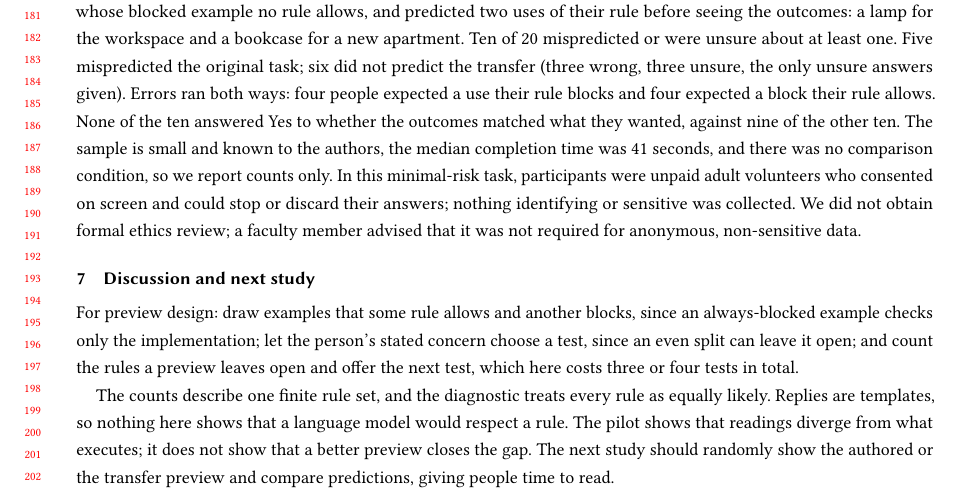
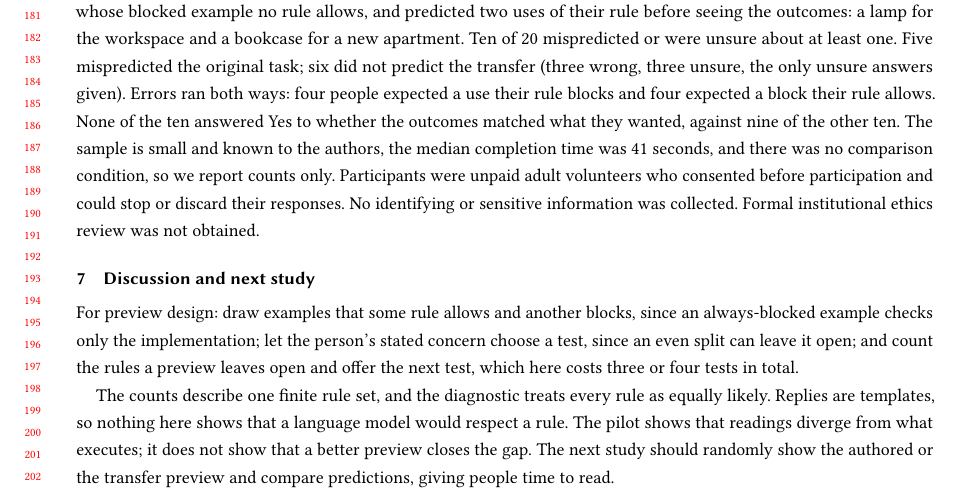
Before and after one commit to tonni19/memory-preview-ambiguity, a LaTeX paper (research/paper/manuscript.tex): part of page 4 of 5, cut so that both start at the same text. Compiled offline with pdfLaTeX.

Commit message:
Reword the pilot's participant and ethics statement

```diff
--- a/research/paper/manuscript.tex
+++ b/research/paper/manuscript.tex
@@ -82,7 +82,7 @@ We ask which future requests distinguish the rules consistent with a preview. Fo
 Can software decide whether a new request continues the task? We wrote 48 fictional request pairs (24 same task, 24 different; a new beneficiary, goal or occasion means a different task), with provisional labels drafted with AI assistance and reproduced by a second AI pass, which shows internal consistency only. On 24 held-out pairs, literal equality recognized 3 of 12 same-task pairs, a fitted text-embedding-3-small threshold accepted 23 of 24 pairs, and a label-blind Gemini 3.8 Flash judge recognized 11 of 12 with no false positive. The prototype therefore uses task identifiers the person confirms, at a cost: it blocked all 12 archived requests that renamed the task.
 
 \section{A pilot with people}
-Twenty adults, classmates and friends of the authors invited in person, completed an on-screen survey on the desk event. Each chose a recommendation scope (six none, nine the original task, five any task), saw a two-example preview whose blocked example no rule allows, and predicted two uses of their rule before seeing the outcomes: a lamp for the workspace and a bookcase for a new apartment. Ten of 20 mispredicted or were unsure about at least one. Five mispredicted the original task; six did not predict the transfer (three wrong, three unsure, the only unsure answers given). Errors ran both ways: four people expected a use their rule blocks and four expected a block their rule allows. None of the ten answered Yes to whether the outcomes matched what they wanted, against nine of the other ten. The sample is small and known to the authors, the median completion time was 41 seconds, and there was no comparison condition, so we report counts only. In this minimal-risk task, participants were unpaid adult volunteers who consented on screen and could stop or discard their answers; nothing identifying or sensitive was collected. We did not obtain formal ethics review; a faculty member advised that it was not required for anonymous, non-sensitive data.
+Twenty adults, classmates and friends of the authors invited in person, completed an on-screen survey on the desk event. Each chose a recommendation scope (six none, nine the original task, five any task), saw a two-example preview whose blocked example no rule allows, and predicted two uses of their rule before seeing the outcomes: a lamp for the workspace and a bookcase for a new apartment. Ten of 20 mispredicted or were unsure about at least one. Five mispredicted the original task; six did not predict the transfer (three wrong, three unsure, the only unsure answers given). Errors ran both ways: four people expected a use their rule blocks and four expected a block their rule allows. None of the ten answered Yes to whether the outcomes matched what they wanted, against nine of the other ten. The sample is small and known to the authors, the median completion time was 41 seconds, and there was no comparison condition, so we report counts only. Participants were unpaid adult volunteers who consented before participation and could stop or discard their responses. No identifying or sensitive information was collected. Formal institutional ethics review was not obtained.
 
 \section{Discussion and next study}
 For preview design: draw examples that some rule allows and another blocks, since an always-blocked example checks only the implementation; let the person's stated concern choose a test, since an even split can leave it open; and count the rules a preview leaves open and offer the next test, which here costs three or four tests in total.
```
Also changed, not shown: research/paper/manuscript.pdf.
